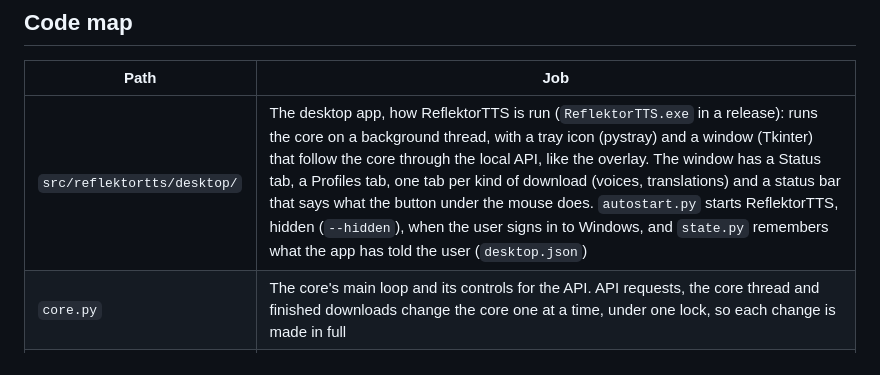
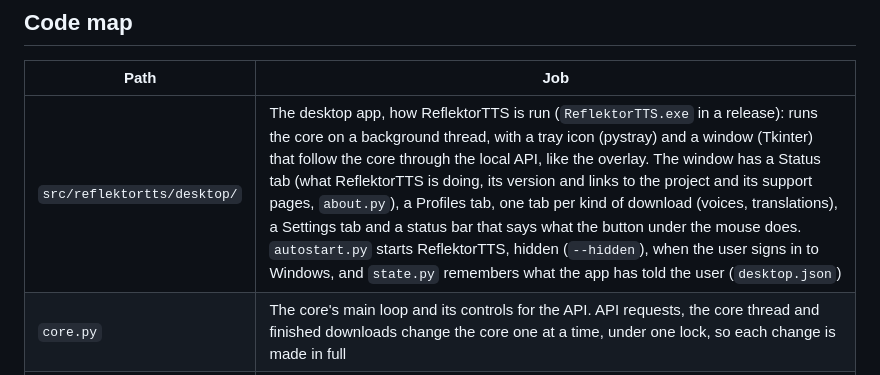
Before and after one commit to Infinitinker/ReflektorTTS, a Markdown page: docs/architecture.md, the part around the change. GitHub-like rendering.

```diff
--- a/docs/architecture.md
+++ b/docs/architecture.md
@@ -63,7 +63,7 @@ A failing source, stage or sink is reported once as a `source.error`, `stage.err
 
 | Path | Job |
 |---|---|
-| `src/reflektortts/desktop/` | The desktop app, how ReflektorTTS is run (`ReflektorTTS.exe` in a release): runs the core on a background thread, with a tray icon (pystray) and a window (Tkinter) that follow the core through the local API, like the overlay. The window has a Status tab, a Profiles tab, one tab per kind of download (voices, translations) and a status bar that says what the button under the mouse does. `autostart.py` starts ReflektorTTS, hidden (`--hidden`), when the user signs in to Windows, and `state.py` remembers what the app has told the user (`desktop.json`) |
+| `src/reflektortts/desktop/` | The desktop app, how ReflektorTTS is run (`ReflektorTTS.exe` in a release): runs the core on a background thread, with a tray icon (pystray) and a window (Tkinter) that follow the core through the local API, like the overlay. The window has a Status tab (what ReflektorTTS is doing, its version and links to the project and its support pages, `about.py`), a Profiles tab, one tab per kind of download (voices, translations), a Settings tab and a status bar that says what the button under the mouse does. `autostart.py` starts ReflektorTTS, hidden (`--hidden`), when the user signs in to Windows, and `state.py` remembers what the app has told the user (`desktop.json`) |
 | `core.py` | The core's main loop and its controls for the API. API requests, the core thread and finished downloads change the core one at a time, under one lock, so each change is made in full |
 | `__main__.py` | Runs the core in a console, without the window, so developers see the log as it happens |
 | `arguments.py`, `logs.py` | Command line options and where logs go, shared by the desktop app and the console |
```
Also changed, not shown: CONTRIBUTING.md (+1 -1 lines), README.md (+6 -5 lines), docs/images/profiles.png (deleted), docs/images/status.png (added), docs/images/voices.png, 13 other files.
